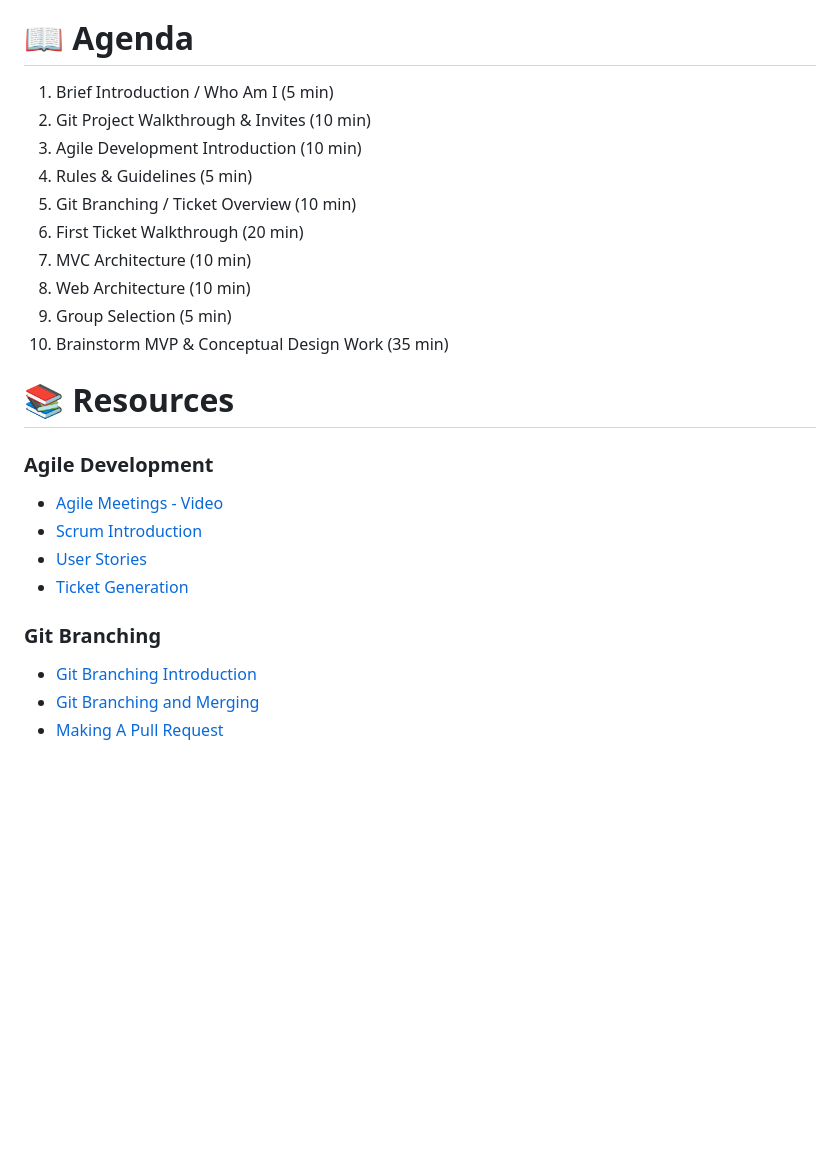
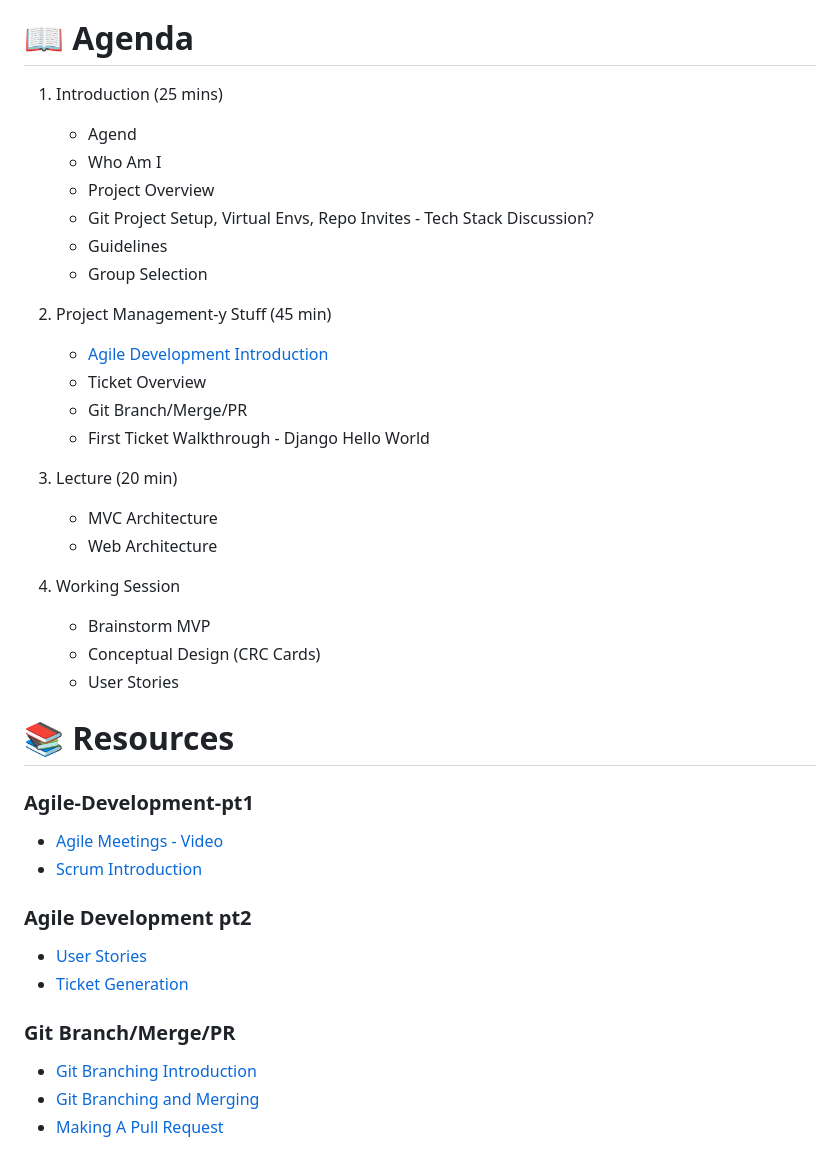
Before and after one commit to coreyyangsmith/Summer-Project-2023, a Markdown page: Meeting-Minutes/1 - Kickoff.md, the part around one of its changes. Drawn GitHub-style; blank space fills up the shorter version.

```diff
--- a/Meeting-Minutes/1 - Kickoff.md
+++ b/Meeting-Minutes/1 - Kickoff.md
@@ -2,25 +2,39 @@
 _Git Branching, MVC Architecture & Basic Web Architecture_
 
 # 📖 Agenda
-1. Brief Introduction / Who Am I (5 min)
-2. Git Project Walkthrough & Invites (10 min)
-3. Agile Development Introduction (10 min)
-4. Rules & Guidelines (5 min)
-5. Git Branching / Ticket Overview (10 min)
-6. First Ticket Walkthrough (20 min)
-7. MVC Architecture (10 min)
-8. Web Architecture (10 min)
-9. Group Selection (5 min)
-10. Brainstorm MVP & Conceptual Design Work (35 min)
+1. Introduction (25 mins)
+   * Agend
+   * Who Am I
+   * Project Overview
+   * Git Project Setup, Virtual Envs, Repo Invites - Tech Stack Discussion?
+   * Guidelines
+   * Group Selection
+
+ 2. Project Management-y Stuff (45 min)
+    * [Agile Development Introduction](Agile-Development-pt1)
+    * Ticket Overview
+    * Git Branch/Merge/PR
+    * First Ticket Walkthrough - Django Hello World
+
+  3. Lecture (20 min)
+     * MVC Architecture
+     * Web Architecture
+
+  4. Working Session
+     * Brainstorm MVP
+     * Conceptual Design (CRC Cards)
+     * User Stories
 
 # 📚 Resources
-### Agile Development
+### Agile-Development-pt1
 * [Agile Meetings - Video](https://www.youtube.com/watch?v=VW0Sn_ZKumg)
 * [Scrum Introduction](https://www.youtube.com/watch?v=9TycLR0TqFA)
+
+### Agile Development pt2
 * [User Stories](https://www.atlassian.com/agile/project-management/user-stories)
 * [Ticket Generation](https://www.linkedin.com/pulse/4-steps-writing-good-epics-stories-randy-chevalier-csm)
 
-### Git Branching
+### Git Branch/Merge/PR
 * [Git Branching Introduction](https://git-scm.com/book/en/v2/Git-Branching-Branches-in-a-Nutshell)
 * [Git Branching and Merging](https://git-scm.com/book/en/v2/Git-Branching-Basic-Branching-and-Merging)
 * [Making A Pull Request](https://www.atlassian.com/git/tutorials/making-a-pull-request)
```
Also changed, not shown: other parts of Meeting-Minutes/1 - Kickoff.md (+2 -3 lines).
